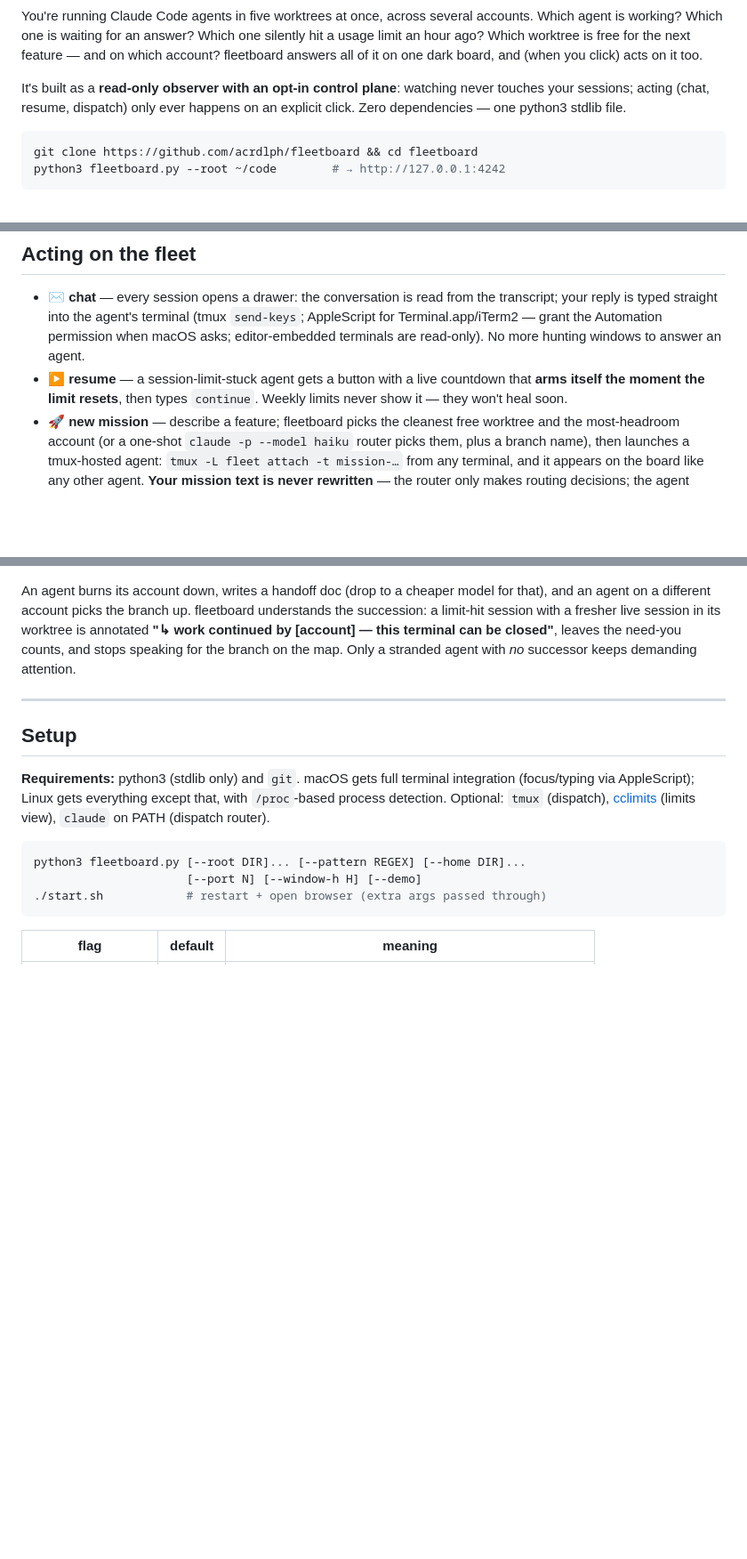
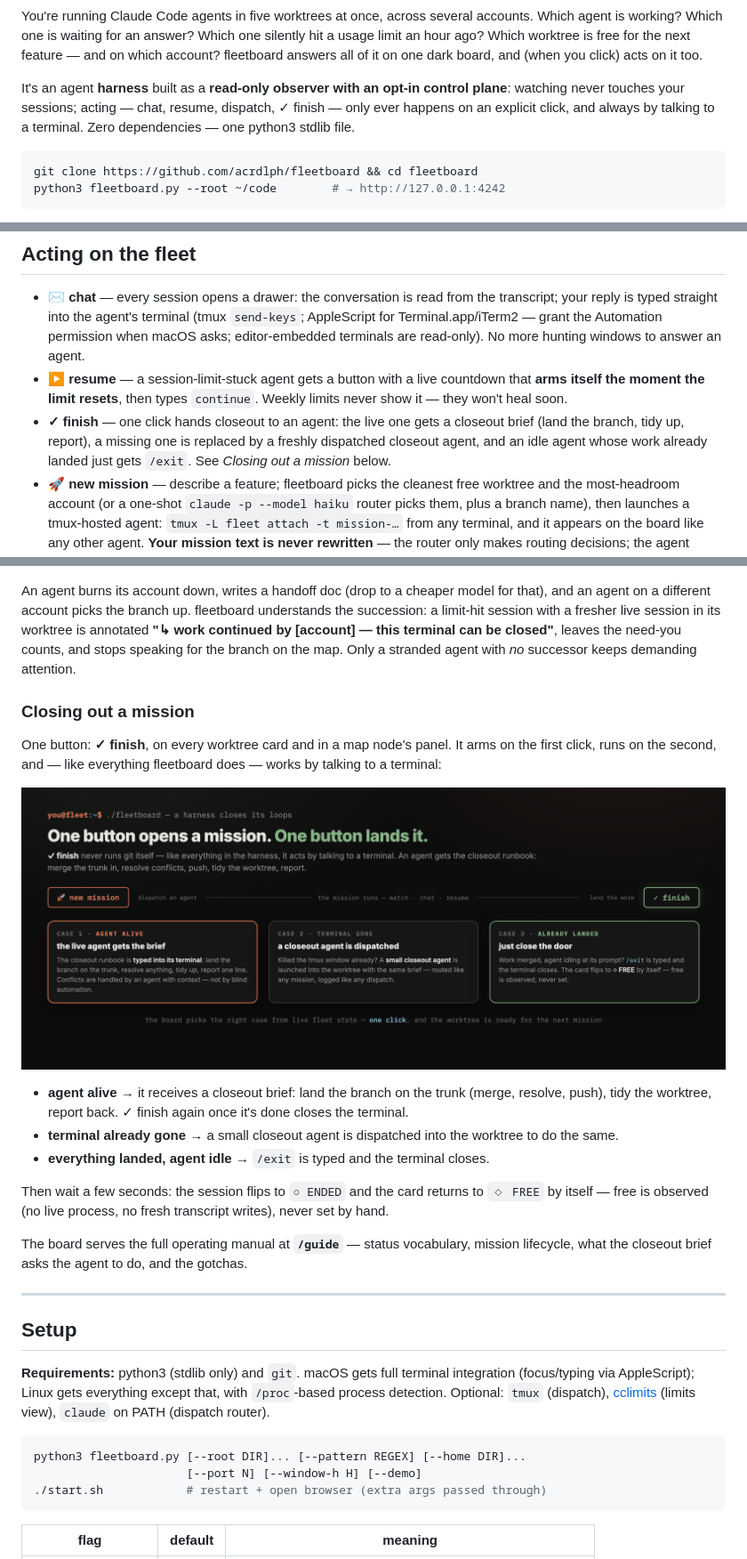
Before and after one commit to acrdlph/fleetboard, a Markdown page: README.md, 3 parts joined by grey strips. Shown at 89% size. Rendered like a GitHub page; pictures changed too: docs/finish-flow.png (added); blank space fills up the shorter version.

Commit message:
docs: harness framing; ✓ finish flow card in the README
Co-Authored-By: Claude Fable 5 <noreply@anthropic.com>

````diff
--- a/README.md
+++ b/README.md
@@ -13,9 +14,10 @@ one silently hit a usage limit an hour ago? Which worktree is free for the
 next feature — and on which account? fleetboard answers all of it on one dark
 board, and (when you click) acts on it too.
 
-It's built as a **read-only observer with an opt-in control plane**: watching
-never touches your sessions; acting (chat, resume, dispatch) only ever happens
-on an explicit click. Zero dependencies — one python3 stdlib file.
+It's an agent **harness** built as a **read-only observer with an opt-in
+control plane**: watching never touches your sessions; acting — chat, resume,
+dispatch, ✓ finish — only ever happens on an explicit click, and always by
+talking to a terminal. Zero dependencies — one python3 stdlib file.
 
 ```bash
 git clone https://github.com/acrdlph/fleetboard && cd fleetboard
@@ -107,6 +110,10 @@ refetch". Nothing polls the Anthropic API on a timer.
 - **▶ resume** — a session-limit-stuck agent gets a button with a live
   countdown that **arms itself the moment the limit resets**, then types
   `continue`. Weekly limits never show it — they won't heal soon.
+- **✓ finish** — one click hands closeout to an agent: the live one gets a
+  closeout brief (land the branch, tidy up, report), a missing one is
+  replaced by a freshly dispatched closeout agent, and an idle agent whose
+  work already landed just gets `/exit`. See *Closing out a mission* below.
 - **🚀 new mission** — describe a feature; fleetboard picks the cleanest free
   worktree and the most-headroom account (or a one-shot
   `claude -p --model haiku` router picks them, plus a branch name), then
@@ -141,6 +148,30 @@ understands the succession: a limit-hit session with a fresher live session in
 its worktree is annotated **"↳ work continued by [account] — this terminal can
 be closed"**, leaves the need-you counts, and stops speaking for the branch on
 the map. Only a stranded agent with *no* successor keeps demanding attention.
+
+### Closing out a mission
+
+One button: **✓ finish**, on every worktree card and in a map node's panel.
+It arms on the first click, runs on the second, and — like everything
+fleetboard does — works by talking to a terminal:
+
+![one button lands it](docs/finish-flow.png)
+
+- **agent alive** → it receives a closeout brief: land the branch on the
+  trunk (merge, resolve, push), tidy the worktree, report back. ✓ finish
+  again once it's done closes the terminal.
+- **terminal already gone** → a small closeout agent is dispatched into the
+  worktree to do the same.
+- **everything landed, agent idle** → `/exit` is typed and the terminal
+  closes.
+
+Then wait a few seconds: the session flips to `○ ENDED` and the card returns
+to `◇ FREE` by itself — free is observed (no live process, no fresh
+transcript writes), never set by hand.
+
+The board serves the full operating manual at **`/guide`** — status
+vocabulary, mission lifecycle, what the closeout brief asks the agent to do,
+and the gotchas.
 
 ---
 
````
Also changed, not shown: other parts of README.md (+4 -2 lines), 1 other file.
